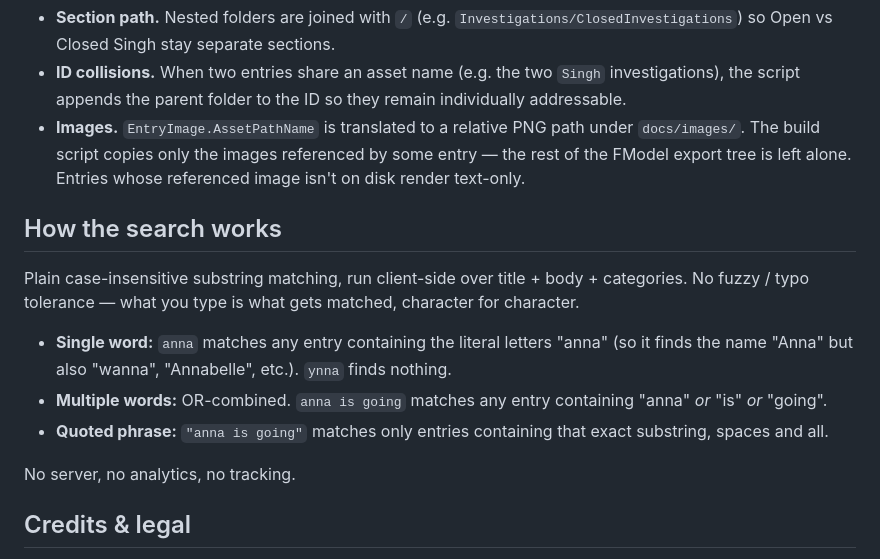
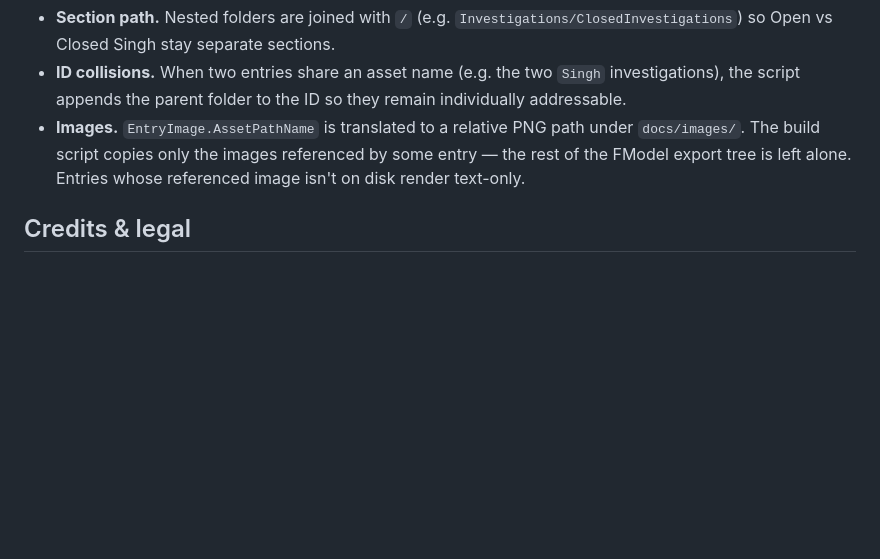
Before and after one commit to Br3zzly/subnautica2-lore-search, a Markdown page: README.md, the part around the change. Drawn GitHub-style; blank space fills up the shorter version.

```diff
--- a/README.md
+++ b/README.md
@@ -107,22 +107,6 @@ That's the full loop. New logs, renamed entries, new art — all flow through.
   referenced by some entry — the rest of the FModel export tree is left
   alone. Entries whose referenced image isn't on disk render text-only.
 
-## How the search works
-
-Plain case-insensitive substring matching, run client-side over title +
-body + categories. No fuzzy / typo tolerance — what you type is what gets
-matched, character for character.
-
-- **Single word:** `anna` matches any entry containing the literal letters
-  "anna" (so it finds the name "Anna" but also "wanna", "Annabelle", etc.).
-  `ynna` finds nothing.
-- **Multiple words:** OR-combined. `anna is going` matches any entry
-  containing "anna" *or* "is" *or* "going".
-- **Quoted phrase:** `"anna is going"` matches only entries containing
-  that exact substring, spaces and all.
-
-No server, no analytics, no tracking.
-
 ## Credits & legal
 
 All databank text and images are © Unknown Worlds Entertainment / Krafton.
```
